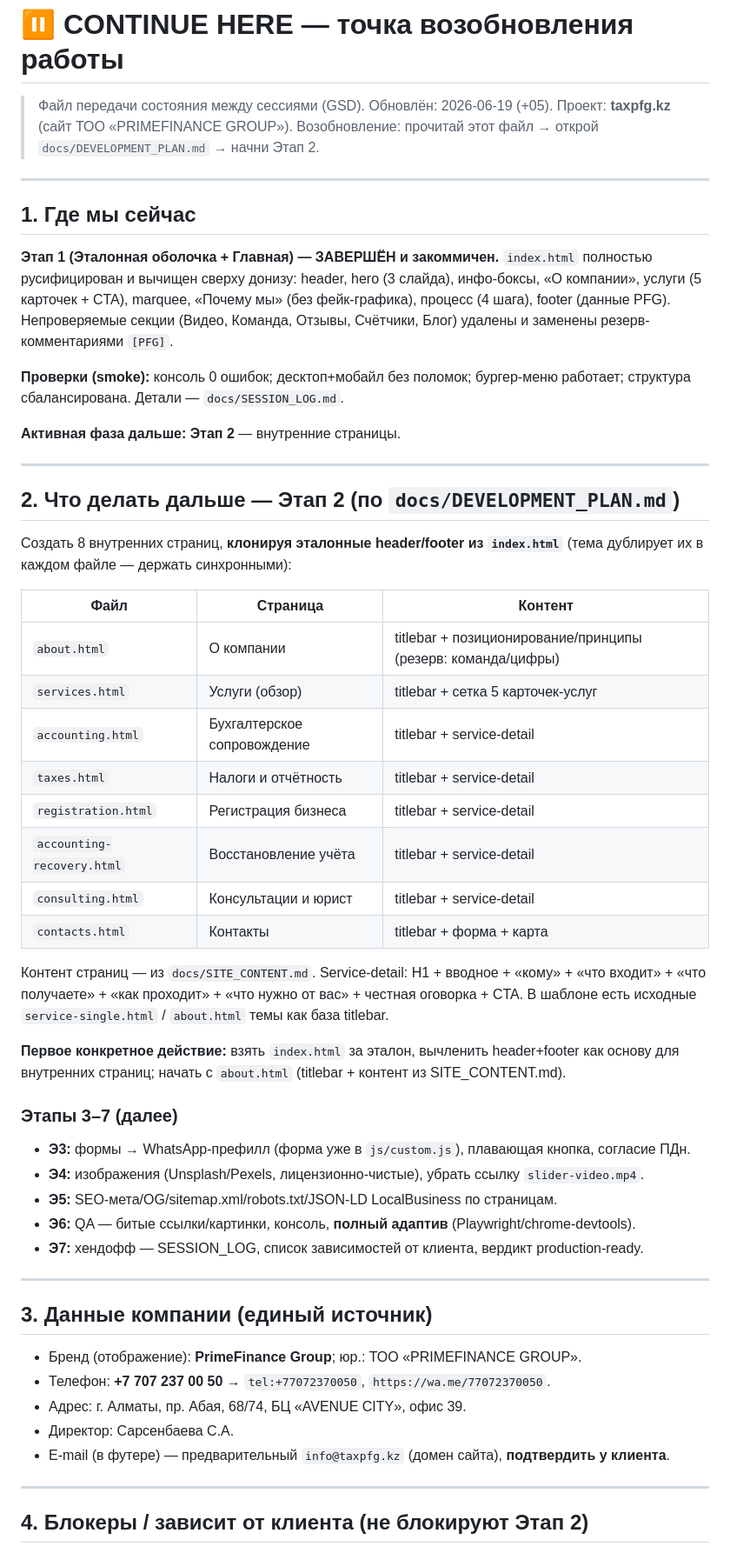
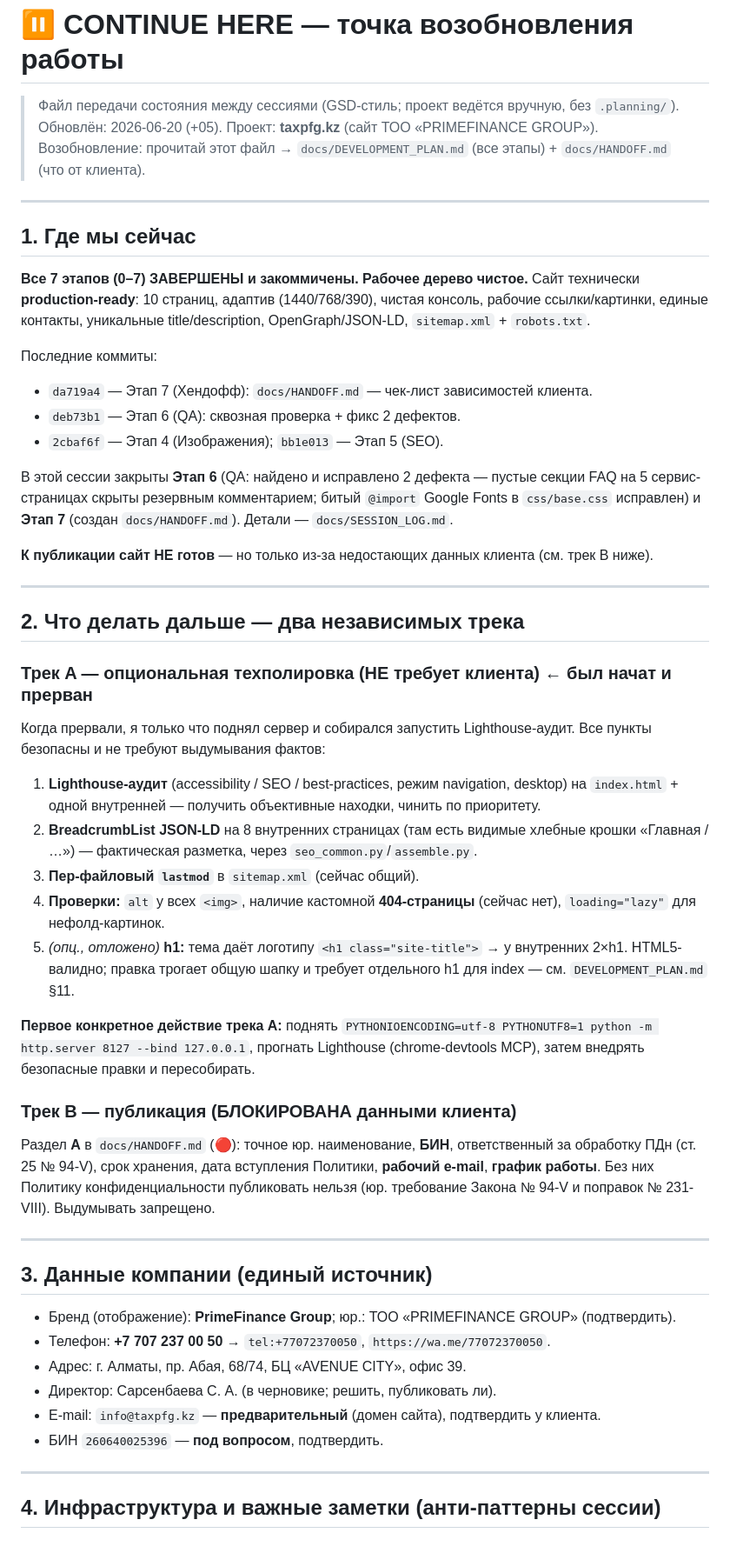
Before and after one commit to taxpfgkz-lang/taxpfg.kz, a Markdown page: .continue-here.md, the part around one of its changes. Shown at 87% size. GitHub-like rendering.

Commit message:
wip: пауза — этапы 0–7 завершены; дальше опц. техполировка / публикация ждёт данные клиента
Обновлён .continue-here.md под текущее состояние: все 7 этапов закрыты и
закоммичены, дерево чистое, сайт production-ready по коду/вёрстке/QA.
Зафиксированы два трека продолжения: A — опц. техполировка без участия клиента
(Lighthouse, BreadcrumbList JSON-LD, lastmod, alt/404/lazy) — был начат и прерван;
B — публикация, блокирована данными клиента (раздел A docs/HANDOFF.md).
Записаны инфра-состояние (сервер остановлен) и анти-паттерны сессии
(base.css вендорный, md5-инвариант шапки/футера, Windows cp1251, никаких выдумок).

Co-Authored-By: Claude Opus 4.8 (1M context) <noreply@anthropic.com>

```diff
--- a/.continue-here.md
+++ b/.continue-here.md
@@ -1,67 +1,70 @@
 # ⏸ CONTINUE HERE — точка возобновления работы
 
-> Файл передачи состояния между сессиями (GSD).
-> Обновлён: 2026-06-19 (+05). Проект: **taxpfg.kz** (сайт ТОО «PRIMEFINANCE GROUP»).
-> Возобновление: прочитай этот файл → открой `docs/DEVELOPMENT_PLAN.md` → начни Этап 2.
+> Файл передачи состояния между сессиями (GSD-стиль; проект ведётся вручную, без `.planning/`).
+> Обновлён: 2026-06-20 (+05). Проект: **taxpfg.kz** (сайт ТОО «PRIMEFINANCE GROUP»).
+> Возобновление: прочитай этот файл → `docs/DEVELOPMENT_PLAN.md` (все этапы) + `docs/HANDOFF.md` (что от клиента).
 
 ---
 
 ## 1. Где мы сейчас
 
-**Этап 1 (Эталонная оболочка + Главная) — ЗАВЕРШЁН и закоммичен.**
-`index.html` полностью русифицирован и вычищен сверху донизу: header, hero (3 слайда),
-инфо-боксы, «О компании», услуги (5 карточек + CTA), marquee, «Почему мы» (без фейк-графика),
-процесс (4 шага), footer (данные PFG). Непроверяемые секции (Видео, Команда, Отзывы,
-Счётчики, Блог) удалены и заменены резерв-комментариями `[PFG]`.
+**Все 7 этапов (0–7) ЗАВЕРШЕНЫ и закоммичены. Рабочее дерево чистое.**
+Сайт технически **production-ready**: 10 страниц, адаптив (1440/768/390), чистая консоль,
+рабочие ссылки/картинки, единые контакты, уникальные title/description, OpenGraph/JSON-LD,
+`sitemap.xml` + `robots.txt`.
 
-**Проверки (smoke):** консоль 0 ошибок; десктоп+мобайл без поломок; бургер-меню работает;
-структура сбалансирована. Детали — `docs/SESSION_LOG.md`.
+Последние коммиты:
+- `da719a4` — Этап 7 (Хендофф): `docs/HANDOFF.md` — чек-лист зависимостей клиента.
+- `deb73b1` — Этап 6 (QA): сквозная проверка + фикс 2 дефектов.
+- `2cbaf6f` — Этап 4 (Изображения); `bb1e013` — Этап 5 (SEO).
 
-**Активная фаза дальше:** **Этап 2** — внутренние страницы.
+В этой сессии закрыты **Этап 6** (QA: найдено и исправлено 2 дефекта — пустые секции FAQ
+на 5 сервис-страницах скрыты резервным комментарием; битый `@import` Google Fonts в
+`css/base.css` исправлен) и **Этап 7** (создан `docs/HANDOFF.md`). Детали — `docs/SESSION_LOG.md`.
+
+**К публикации сайт НЕ готов** — но только из-за недостающих данных клиента (см. трек B ниже).
 
 ---
 
-## 2. Что делать дальше — Этап 2 (по `docs/DEVELOPMENT_PLAN.md`)
+## 2. Что делать дальше — два независимых трека
 
-Создать 8 внутренних страниц, **клонируя эталонные header/footer из `index.html`**
-(тема дублирует их в каждом файле — держать синхронными):
+### Трек A — опциональная техполировка (НЕ требует клиента) ← был начат и прерван
+Когда прервали, я только что поднял сервер и собирался запустить Lighthouse-аудит.
+Все пункты безопасны и не требуют выдумывания фактов:
 
-| Файл | Страница | Контент |
-|---|---|---|
-| `about.html` | О компании | titlebar + позиционирование/принципы (резерв: команда/цифры) |
-| `services.html` | Услуги (обзор) | titlebar + сетка 5 карточек-услуг |
-| `accounting.html` | Бухгалтерское сопровождение | titlebar + service-detail |
-| `taxes.html` | Налоги и отчётность | titlebar + service-detail |
-| `registration.html` | Регистрация бизнеса | titlebar + service-detail |
-| `accounting-recovery.html` | Восстановление учёта | titlebar + service-detail |
-| `consulting.html` | Консультации и юрист | titlebar + service-detail |
-| `contacts.html` | Контакты | titlebar + форма + карта |
+1. **Lighthouse-аудит** (accessibility / SEO / best-practices, режим navigation, desktop) на
+   `index.html` + одной внутренней — получить объективные находки, чинить по приоритету.
+2. **BreadcrumbList JSON-LD** на 8 внутренних страницах (там есть видимые хлебные крошки
+   «Главная / …») — фактическая разметка, через `seo_common.py`/`assemble.py`.
+3. **Пер-файловый `lastmod`** в `sitemap.xml` (сейчас общий).
+4. **Проверки:** `alt` у всех `<img>`, наличие кастомной **404-страницы** (сейчас нет),
+   `loading="lazy"` для нефолд-картинок.
+5. _(опц., отложено)_ **h1:** тема даёт логотипу `<h1 class="site-title">` → у внутренних
+   2×h1. HTML5-валидно; правка трогает общую шапку и требует отдельного h1 для index —
+   см. `DEVELOPMENT_PLAN.md` §11.
 
-Контент страниц — из `docs/SITE_CONTENT.md`. Service-detail: H1 + вводное + «кому» +
-«что входит» + «что получаете» + «как проходит» + «что нужно от вас» + честная оговорка + CTA.
-В шаблоне есть исходные `service-single.html` / `about.html` темы как база titlebar.
+**Первое конкретное действие трека A:** поднять
+`PYTHONIOENCODING=utf-8 PYTHONUTF8=1 python -m http.server 8127 --bind 127.0.0.1`,
+прогнать Lighthouse (chrome-devtools MCP), затем внедрять безопасные правки и пересобирать.
 
-**Первое конкретное действие:** взять `index.html` за эталон, вычленить header+footer как
-основу для внутренних страниц; начать с `about.html` (titlebar + контент из SITE_CONTENT.md).
-
-### Этапы 3–7 (далее)
-- **Э3:** формы → WhatsApp-префилл (форма уже в `js/custom.js`), плавающая кнопка, согласие ПДн.
-- **Э4:** изображения (Unsplash/Pexels, лицензионно-чистые), убрать ссылку `slider-video.mp4`.
-- **Э5:** SEO-мета/OG/sitemap.xml/robots.txt/JSON-LD LocalBusiness по страницам.
-- **Э6:** QA — битые ссылки/картинки, консоль, **полный адаптив** (Playwright/chrome-devtools).
-- **Э7:** хендофф — SESSION_LOG, список зависимостей от клиента, вердикт production-ready.
+### Трек B — публикация (БЛОКИРОВАНА данными клиента)
+Раздел **A** в `docs/HANDOFF.md` (🔴): точное юр. наименование, **БИН**, ответственный за
+обработку ПДн (ст. 25 № 94-V), срок хранения, дата вступления Политики, **рабочий e-mail**,
+**график работы**. Без них Политику конфиденциальности публиковать нельзя (юр. требование
+Закона № 94-V и поправок № 231-VIII). Выдумывать запрещено.
 
 ---
 
 ## 3. Данные компании (единый источник)
 
-- Бренд (отображение): **PrimeFinance Group**; юр.: ТОО «PRIMEFINANCE GROUP».
+- Бренд (отображение): **PrimeFinance Group**; юр.: ТОО «PRIMEFINANCE GROUP» (подтвердить).
 - Телефон: **+7 707 237 00 50** → `tel:+77072370050`, `https://wa.me/77072370050`.
 - Адрес: г. Алматы, пр. Абая, 68/74, БЦ «AVENUE CITY», офис 39.
-- Директор: Сарсенбаева С.А.
-- E-mail (в футере) — предварительный `info@taxpfg.kz` (домен сайта), **подтвердить у клиента**.
+- Директор: Сарсенбаева С. А. (в черновике; решить, публиковать ли).
+- E-mail: `info@taxpfg.kz` — **предварительный** (домен сайта), подтвердить у клиента.
+- БИН `260640025396` — **под вопросом**, подтвердить.
 
 ---
 
-## 4. Блокеры / зависит от клиента (не блокируют Этап 2)
+## 4. Инфраструктура и важные заметки (анти-паттерны сессии)
 
```
Also changed, not shown: other parts of .continue-here.md (+21 -10 lines).
